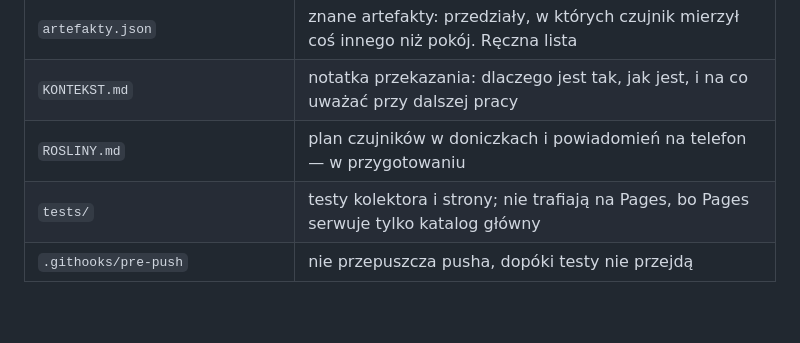
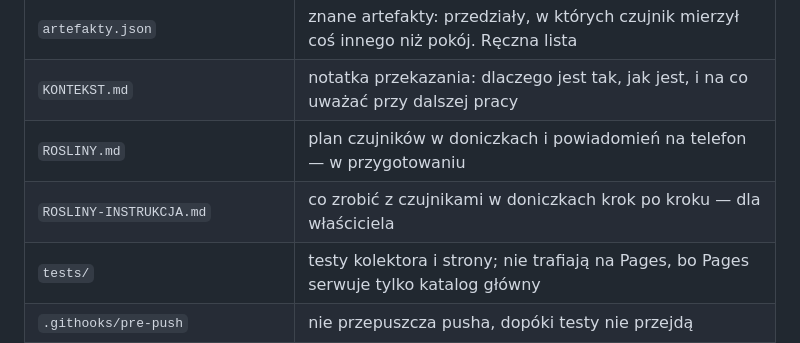
Before and after one commit to Bronek31/Smart-Home, a Markdown page: README.md, the part around the change. Drawn GitHub-style; blank space fills up the shorter version.

```diff
--- a/README.md
+++ b/README.md
@@ -47,6 +47,7 @@ zostają w CSV, gdyby urządzenie wróciło do łask.
 | `artefakty.json` | znane artefakty: przedziały, w których czujnik mierzył coś innego niż pokój. Ręczna lista |
 | `KONTEKST.md` | notatka przekazania: dlaczego jest tak, jak jest, i na co uważać przy dalszej pracy |
 | `ROSLINY.md` | plan czujników w doniczkach i powiadomień na telefon — w przygotowaniu |
+| `ROSLINY-INSTRUKCJA.md` | co zrobić z czujnikami w doniczkach krok po kroku — dla właściciela |
 | `tests/` | testy kolektora i strony; nie trafiają na Pages, bo Pages serwuje tylko katalog główny |
 | `.githooks/pre-push` | nie przepuszcza pusha, dopóki testy nie przejdą |
 | `.github/workflows/zbieraj.yml` | zbieranie; zapasowy harmonogram co godzinę o :19, właściwym zegarem jest zewnętrzny cron co godzinę (patrz „Kolektor co godzinę") |
```
Also changed, not shown: ROSLINY-INSTRUKCJA.md (added, +233 -0 lines).
